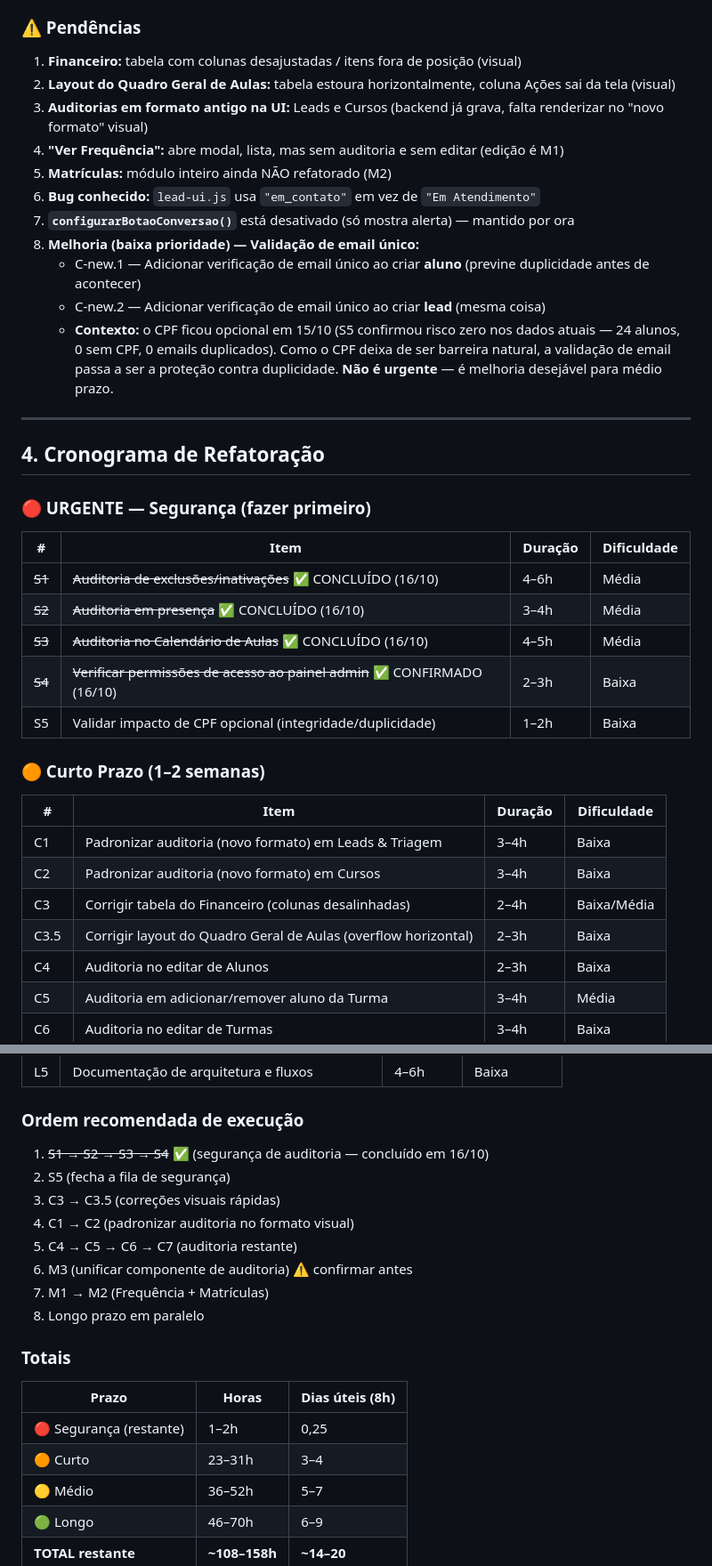
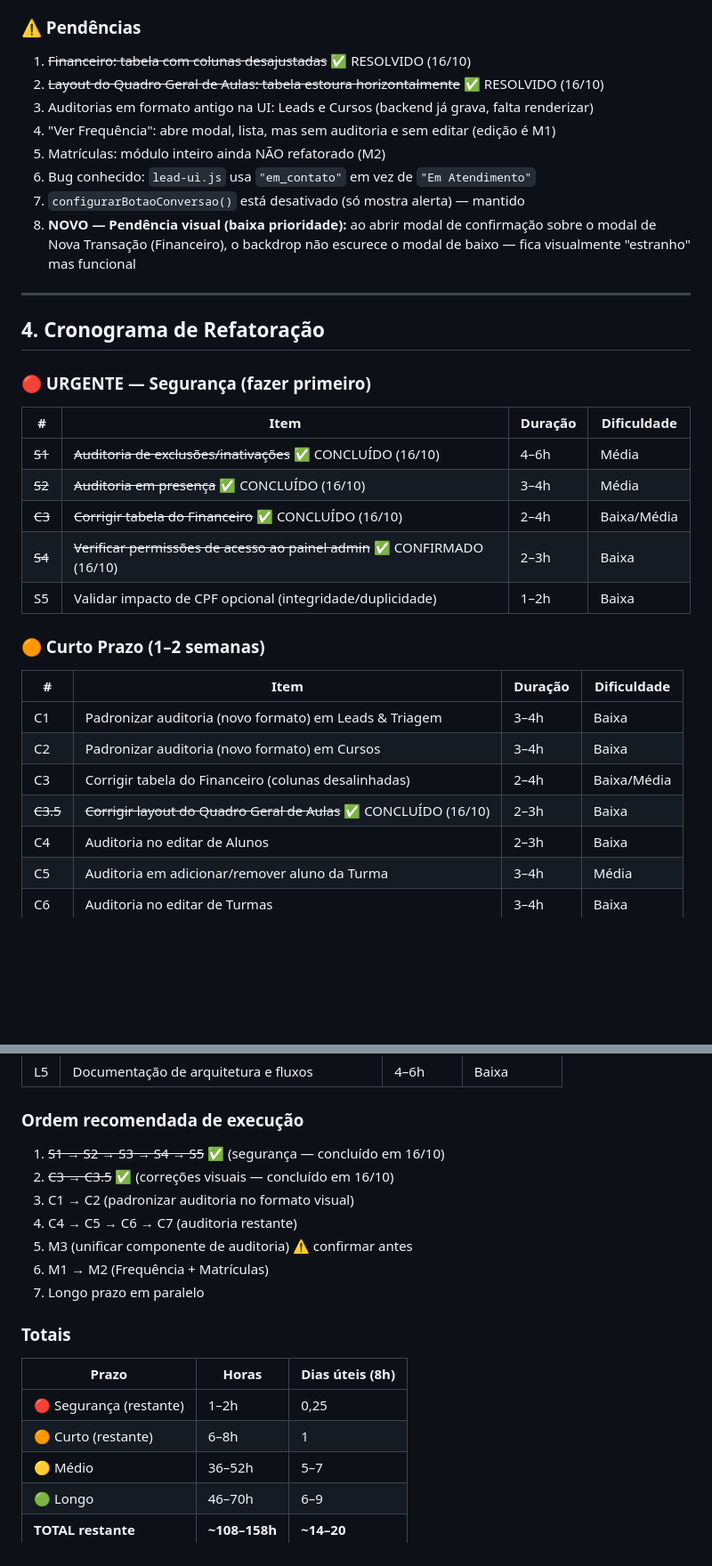
Before and after one commit to devfernandooa/training_work, a Markdown page: CONTEXTO.md, 2 parts joined by grey strips. Shown at 89% size. Drawn GitHub-style; blank space fills up the shorter version.

Commit message:
doc/atualizando-contexto-md

```diff
--- a/CONTEXTO.md
+++ b/CONTEXTO.md
@@ -102,17 +102,14 @@ Apenas lista o registro, sem diff visual nem observações. Presente em:
 4. **Fix** — Remoção de gravação redundante no botão Salvar do modal de alunos (PR #120)
 
 ### ⚠️ Pendências
-1. **Financeiro:** tabela com colunas desajustadas / itens fora de posição (visual)
-2. **Layout do Quadro Geral de Aulas:** tabela estoura horizontalmente, coluna Ações sai da tela (visual)
-3. **Auditorias em formato antigo na UI:** Leads e Cursos (backend já grava, falta renderizar no "novo formato" visual)
-4. **"Ver Frequência":** abre modal, lista, mas sem auditoria e sem editar (edição é M1)
-5. **Matrículas:** módulo inteiro ainda NÃO refatorado (M2)
-6. **Bug conhecido:** `lead-ui.js` usa `"em_contato"` em vez de `"Em Atendimento"`
-7. **`configurarBotaoConversao()`** está desativado (só mostra alerta) — mantido por ora
-8. **Melhoria (baixa prioridade) — Validação de email único:**
-   - C-new.1 — Adicionar verificação de email único ao criar **aluno** (previne duplicidade antes de acontecer)
-   - C-new.2 — Adicionar verificação de email único ao criar **lead** (mesma coisa)
-   - **Contexto:** o CPF ficou opcional em 15/10 (S5 confirmou risco zero nos dados atuais — 24 alunos, 0 sem CPF, 0 emails duplicados). Como o CPF deixa de ser barreira natural, a validação de email passa a ser a proteção contra duplicidade. **Não é urgente** — é melhoria desejável para médio prazo.
+1. ~~Financeiro: tabela com colunas desajustadas~~ ✅ RESOLVIDO (16/10)
+2. ~~Layout do Quadro Geral de Aulas: tabela estoura horizontalmente~~ ✅ RESOLVIDO (16/10)
+3. Auditorias em formato antigo na UI: Leads e Cursos (backend já grava, falta renderizar)
+4. "Ver Frequência": abre modal, lista, mas sem auditoria e sem editar (edição é M1)
+5. Matrículas: módulo inteiro ainda NÃO refatorado (M2)
+6. Bug conhecido: `lead-ui.js` usa `"em_contato"` em vez de `"Em Atendimento"`
+7. `configurarBotaoConversao()` está desativado (só mostra alerta) — mantido
+8. **NOVO — Pendência visual (baixa prioridade):** ao abrir modal de confirmação sobre o modal de Nova Transação (Financeiro), o backdrop não escurece o modal de baixo — fica visualmente "estranho" mas funcional
 
 ---
 
@@ -123,7 +120,7 @@ Apenas lista o registro, sem diff visual nem observações. Presente em:
 |---|------|---------|-------------|
 | ~~S1~~ | ~~Auditoria de exclusões/inativações~~ ✅ CONCLUÍDO (16/10) | 4–6h | Média |
 | ~~S2~~ | ~~Auditoria em presença~~ ✅ CONCLUÍDO (16/10) | 3–4h | Média |
-| ~~S3~~ | ~~Auditoria no Calendário de Aulas~~ ✅ CONCLUÍDO (16/10) | 4–5h | Média |
+| ~~C3~~ | ~~Corrigir tabela do Financeiro~~ ✅ CONCLUÍDO (16/10) | 2–4h | Baixa/Média |
 | ~~S4~~ | ~~Verificar permissões de acesso ao painel admin~~ ✅ CONFIRMADO (16/10) | 2–3h | Baixa |
 | S5 | Validar impacto de CPF opcional (integridade/duplicidade) | 1–2h | Baixa |
 
@@ -133,7 +130,7 @@ Apenas lista o registro, sem diff visual nem observações. Presente em:
 | C1 | Padronizar auditoria (novo formato) em Leads & Triagem | 3–4h | Baixa |
 | C2 | Padronizar auditoria (novo formato) em Cursos | 3–4h | Baixa |
 | C3 | Corrigir tabela do Financeiro (colunas desalinhadas) | 2–4h | Baixa/Média |
-| C3.5 | Corrigir layout do Quadro Geral de Aulas (overflow horizontal) | 2–3h | Baixa |
+| ~~C3.5~~ | ~~Corrigir layout do Quadro Geral de Aulas~~ ✅ CONCLUÍDO (16/10) | 2–3h | Baixa |
 | C4 | Auditoria no editar de Alunos | 2–3h | Baixa |
 | C5 | Auditoria em adicionar/remover aluno da Turma | 3–4h | Média |
 | C6 | Auditoria no editar de Turmas | 3–4h | Baixa |
@@ -157,20 +154,19 @@ Apenas lista o registro, sem diff visual nem observações. Presente em:
 | L5 | Documentação de arquitetura e fluxos | 4–6h | Baixa |
 
 ### Ordem recomendada de execução
-1. ~~S1 → S2 → S3 → S4~~ ✅ (segurança de auditoria — concluído em 16/10)
-2. S5 (fecha a fila de segurança)
-3. C3 → C3.5 (correções visuais rápidas)
-4. C1 → C2 (padronizar auditoria no formato visual)
-5. C4 → C5 → C6 → C7 (auditoria restante)
-6. M3 (unificar componente de auditoria) ⚠️ confirmar antes
-7. M1 → M2 (Frequência + Matrículas)
-8. Longo prazo em paralelo
+1. ~~S1 → S2 → S3 → S4 → S5~~ ✅ (segurança — concluído em 16/10)
+2. ~~C3 → C3.5~~ ✅ (correções visuais — concluído em 16/10)
+3. C1 → C2 (padronizar auditoria no formato visual)
+4. C4 → C5 → C6 → C7 (auditoria restante)
+5. M3 (unificar componente de auditoria) ⚠️ confirmar antes
+6. M1 → M2 (Frequência + Matrículas)
+7. Longo prazo em paralelo
 
 ### Totais
 | Prazo | Horas | Dias úteis (8h) |
 |-------|-------|-----------------|
 | 🔴 Segurança (restante) | 1–2h | 0,25 |
-| 🟠 Curto | 23–31h | 3–4 |
+| 🟠 Curto (restante) | 6–8h | 1 |
 | 🟡 Médio | 36–52h | 5–7 |
 | 🟢 Longo | 46–70h | 6–9 |
 | **TOTAL restante** | **~108–158h** | **~14–20** |
```
Also changed, not shown: other parts of CONTEXTO.md (+21 -0 lines).
